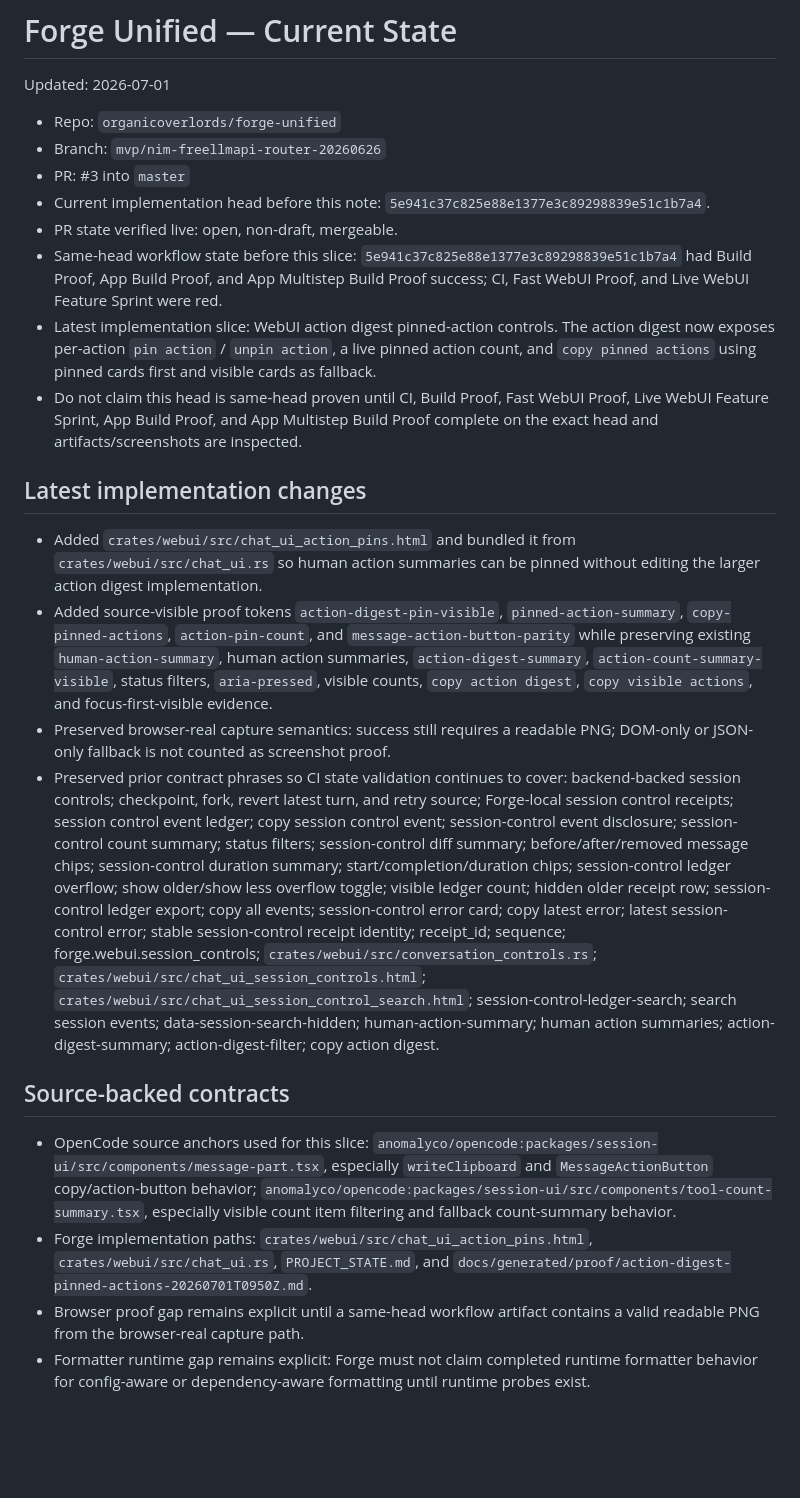
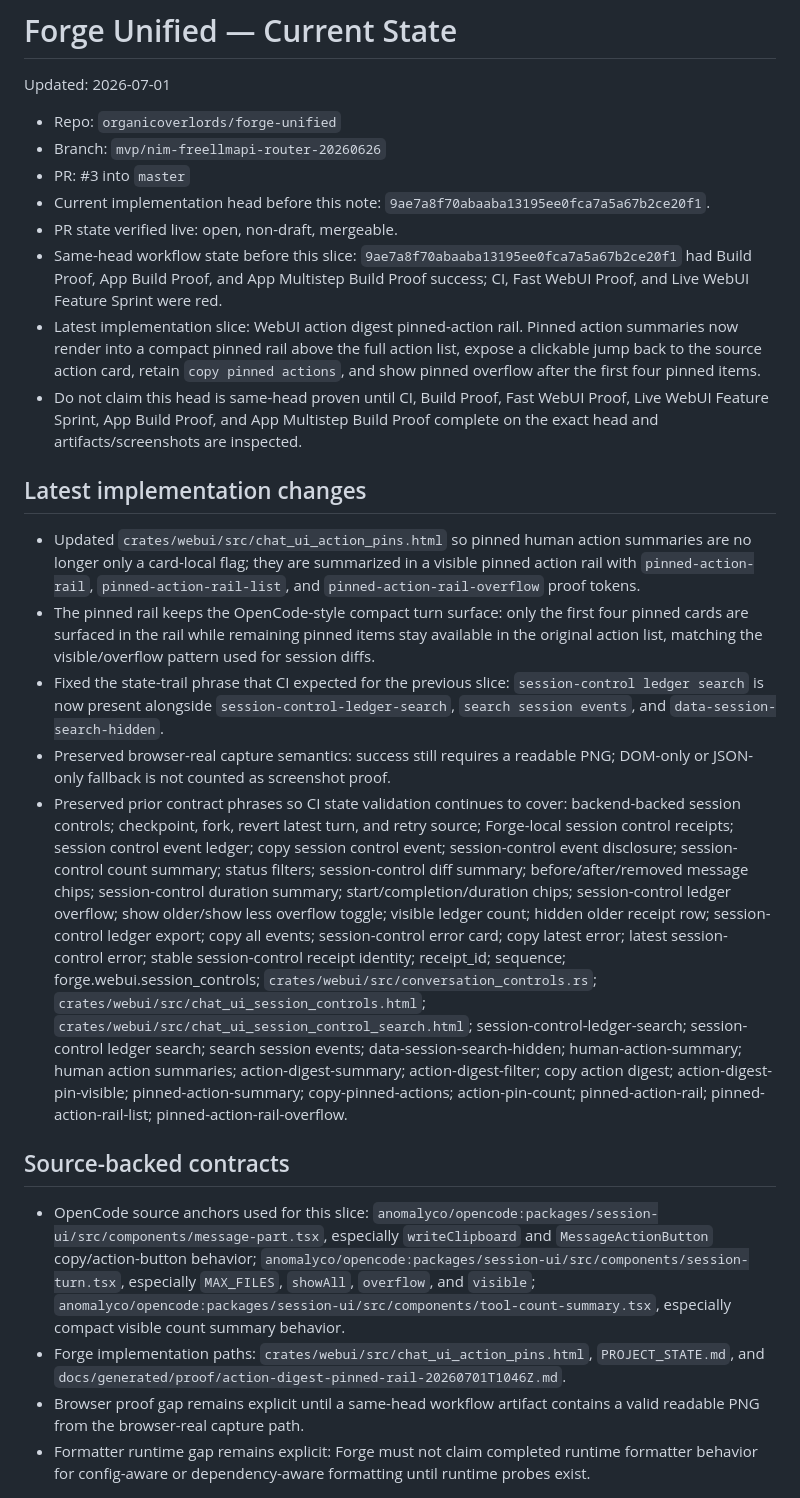
Before and after one commit to organicoverlords/forge-unified, a Markdown page: PROJECT_STATE.md, the part around the change. Rendered like a GitHub page; blank space fills up the shorter version.

Commit message:
docs(state): record pinned action rail slice

```diff
--- a/PROJECT_STATE.md
+++ b/PROJECT_STATE.md
@@ -5,22 +5,23 @@ Updated: 2026-07-01
 - Repo: `organicoverlords/forge-unified`
 - Branch: `mvp/nim-freellmapi-router-20260626`
 - PR: #3 into `master`
-- Current implementation head before this note: `5e941c37c825e88e1377e3c89298839e51c1b7a4`.
+- Current implementation head before this note: `9ae7a8f70abaaba13195ee0fca7a5a67b2ce20f1`.
 - PR state verified live: open, non-draft, mergeable.
-- Same-head workflow state before this slice: `5e941c37c825e88e1377e3c89298839e51c1b7a4` had Build Proof, App Build Proof, and App Multistep Build Proof success; CI, Fast WebUI Proof, and Live WebUI Feature Sprint were red.
-- Latest implementation slice: WebUI action digest pinned-action controls. The action digest now exposes per-action `pin action` / `unpin action`, a live pinned action count, and `copy pinned actions` using pinned cards first and visible cards as fallback.
+- Same-head workflow state before this slice: `9ae7a8f70abaaba13195ee0fca7a5a67b2ce20f1` had Build Proof, App Build Proof, and App Multistep Build Proof success; CI, Fast WebUI Proof, and Live WebUI Feature Sprint were red.
+- Latest implementation slice: WebUI action digest pinned-action rail. Pinned action summaries now render into a compact pinned rail above the full action list, expose a clickable jump back to the source action card, retain `copy pinned actions`, and show pinned overflow after the first four pinned items.
 - Do not claim this head is same-head proven until CI, Build Proof, Fast WebUI Proof, Live WebUI Feature Sprint, App Build Proof, and App Multistep Build Proof complete on the exact head and artifacts/screenshots are inspected.
 
 ## Latest implementation changes
 
-- Added `crates/webui/src/chat_ui_action_pins.html` and bundled it from `crates/webui/src/chat_ui.rs` so human action summaries can be pinned without editing the larger action digest implementation.
-- Added source-visible proof tokens `action-digest-pin-visible`, `pinned-action-summary`, `copy-pinned-actions`, `action-pin-count`, and `message-action-button-parity` while preserving existing `human-action-summary`, human action summaries, `action-digest-summary`, `action-count-summary-visible`, status filters, `aria-pressed`, visible counts, `copy action digest`, `copy visible actions`, and focus-first-visible evidence.
+- Updated `crates/webui/src/chat_ui_action_pins.html` so pinned human action summaries are no longer only a card-local flag; they are summarized in a visible pinned action rail with `pinned-action-rail`, `pinned-action-rail-list`, and `pinned-action-rail-overflow` proof tokens.
+- The pinned rail keeps the OpenCode-style compact turn surface: only the first four pinned cards are surfaced in the rail while remaining pinned items stay available in the original action list, matching the visible/overflow pattern used for session diffs.
+- Fixed the state-trail phrase that CI expected for the previous slice: `session-control ledger search` is now present alongside `session-control-ledger-search`, `search session events`, and `data-session-search-hidden`.
 - Preserved browser-real capture semantics: success still requires a readable PNG; DOM-only or JSON-only fallback is not counted as screenshot proof.
-- Preserved prior contract phrases so CI state validation continues to cover: backend-backed session controls; checkpoint, fork, revert latest turn, and retry source; Forge-local session control receipts; session control event ledger; copy session control event; session-control event disclosure; session-control count summary; status filters; session-control diff summary; before/after/removed message chips; session-control duration summary; start/completion/duration chips; session-control ledger overflow; show older/show less overflow toggle; visible ledger count; hidden older receipt row; session-control ledger export; copy all events; session-control error card; copy latest error; latest session-control error; stable session-control receipt identity; receipt_id; sequence; forge.webui.session_controls; `crates/webui/src/conversation_controls.rs`; `crates/webui/src/chat_ui_session_controls.html`; `crates/webui/src/chat_ui_session_control_search.html`; session-control-ledger-search; search session events; data-session-search-hidden; human-action-summary; human action summaries; action-digest-summary; action-digest-filter; copy action digest.
+- Preserved prior contract phrases so CI state validation continues to cover: backend-backed session controls; checkpoint, fork, revert latest turn, and retry source; Forge-local session control receipts; session control event ledger; copy session control event; session-control event disclosure; session-control count summary; status filters; session-control diff summary; before/after/removed message chips; session-control duration summary; start/completion/duration chips; session-control ledger overflow; show older/show less overflow toggle; visible ledger count; hidden older receipt row; session-control ledger export; copy all events; session-control error card; copy latest error; latest session-control error; stable session-control receipt identity; receipt_id; sequence; forge.webui.session_controls; `crates/webui/src/conversation_controls.rs`; `crates/webui/src/chat_ui_session_controls.html`; `crates/webui/src/chat_ui_session_control_search.html`; session-control-ledger-search; session-control ledger search; search session events; data-session-search-hidden; human-action-summary; human action summaries; action-digest-summary; action-digest-filter; copy action digest; action-digest-pin-visible; pinned-action-summary; copy-pinned-actions; action-pin-count; pinned-action-rail; pinned-action-rail-list; pinned-action-rail-overflow.
 
 ## Source-backed contracts
 
-- OpenCode source anchors used for this slice: `anomalyco/opencode:packages/session-ui/src/components/message-part.tsx`, especially `writeClipboard` and `MessageActionButton` copy/action-button behavior; `anomalyco/opencode:packages/session-ui/src/components/tool-count-summary.tsx`, especially visible count item filtering and fallback count-summary behavior.
-- Forge implementation paths: `crates/webui/src/chat_ui_action_pins.html`, `crates/webui/src/chat_ui.rs`, `PROJECT_STATE.md`, and `docs/generated/proof/action-digest-pinned-actions-20260701T0950Z.md`.
+- OpenCode source anchors used for this slice: `anomalyco/opencode:packages/session-ui/src/components/message-part.tsx`, especially `writeClipboard` and `MessageActionButton` copy/action-button behavior; `anomalyco/opencode:packages/session-ui/src/components/session-turn.tsx`, especially `MAX_FILES`, `showAll`, `overflow`, and `visible`; `anomalyco/opencode:packages/session-ui/src/components/tool-count-summary.tsx`, especially compact visible count summary behavior.
+- Forge implementation paths: `crates/webui/src/chat_ui_action_pins.html`, `PROJECT_STATE.md`, and `docs/generated/proof/action-digest-pinned-rail-20260701T1046Z.md`.
 - Browser proof gap remains explicit until a same-head workflow artifact contains a valid readable PNG from the browser-real capture path.
 - Formatter runtime gap remains explicit: Forge must not claim completed runtime formatter behavior for config-aware or dependency-aware formatting until runtime probes exist.
```
